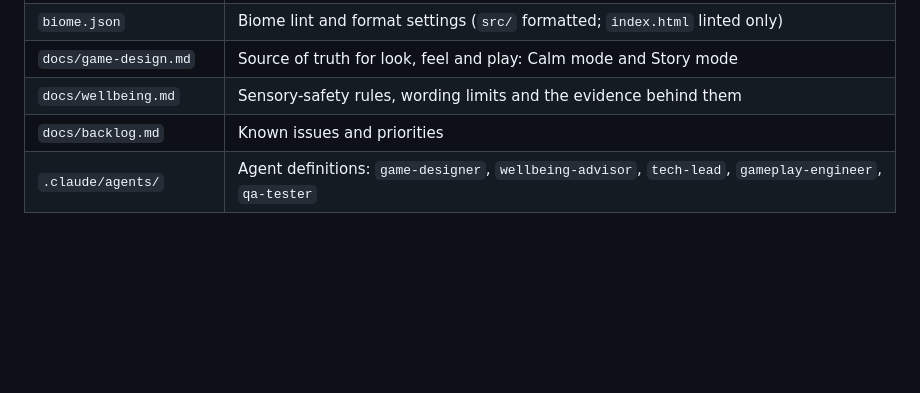
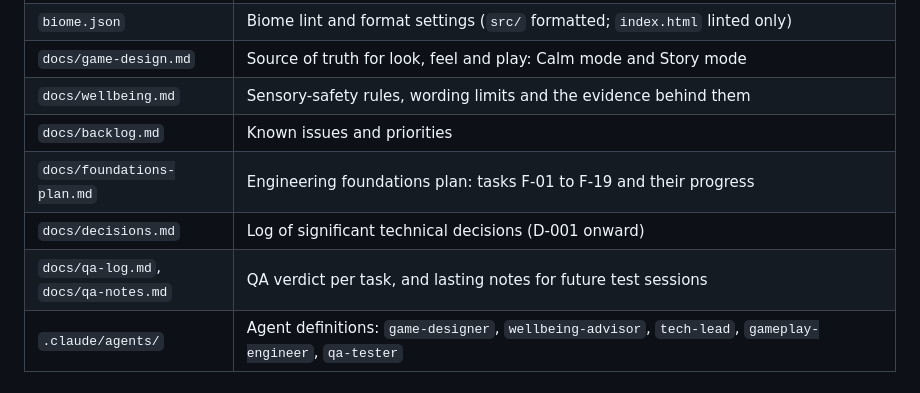
Before and after one commit to remon2014/pastel-pop, a Markdown page: CLAUDE.md, the part around the change. Drawn GitHub-style; blank space fills up the shorter version.

Commit message:
List the plan, decisions and QA docs in CLAUDE.md
Co-Authored-By: Claude Opus 5.5 <noreply@anthropic.com>

```diff
--- a/CLAUDE.md
+++ b/CLAUDE.md
@@ -52,6 +52,9 @@ Current layout; update this table when files are added, moved or removed.
 | `docs/game-design.md` | Source of truth for look, feel and play: Calm mode and Story mode |
 | `docs/wellbeing.md` | Sensory-safety rules, wording limits and the evidence behind them |
 | `docs/backlog.md` | Known issues and priorities |
+| `docs/foundations-plan.md` | Engineering foundations plan: tasks F-01 to F-19 and their progress |
+| `docs/decisions.md` | Log of significant technical decisions (D-001 onward) |
+| `docs/qa-log.md`, `docs/qa-notes.md` | QA verdict per task, and lasting notes for future test sessions |
 | `.claude/agents/` | Agent definitions: `game-designer`, `wellbeing-advisor`, `tech-lead`, `gameplay-engineer`, `qa-tester` |
 
 ## Rules
```
